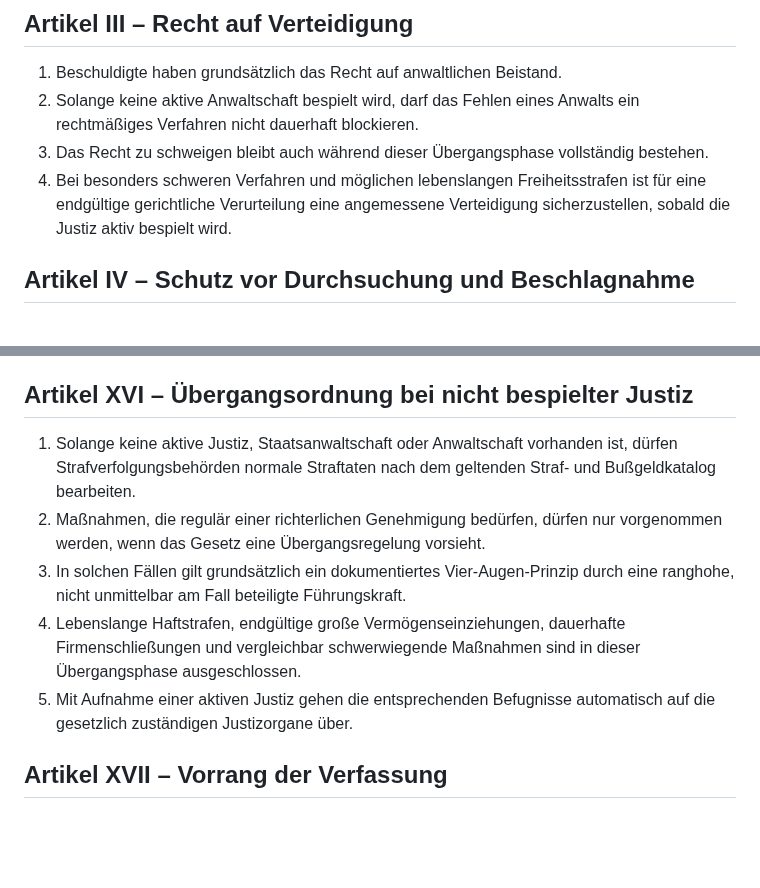
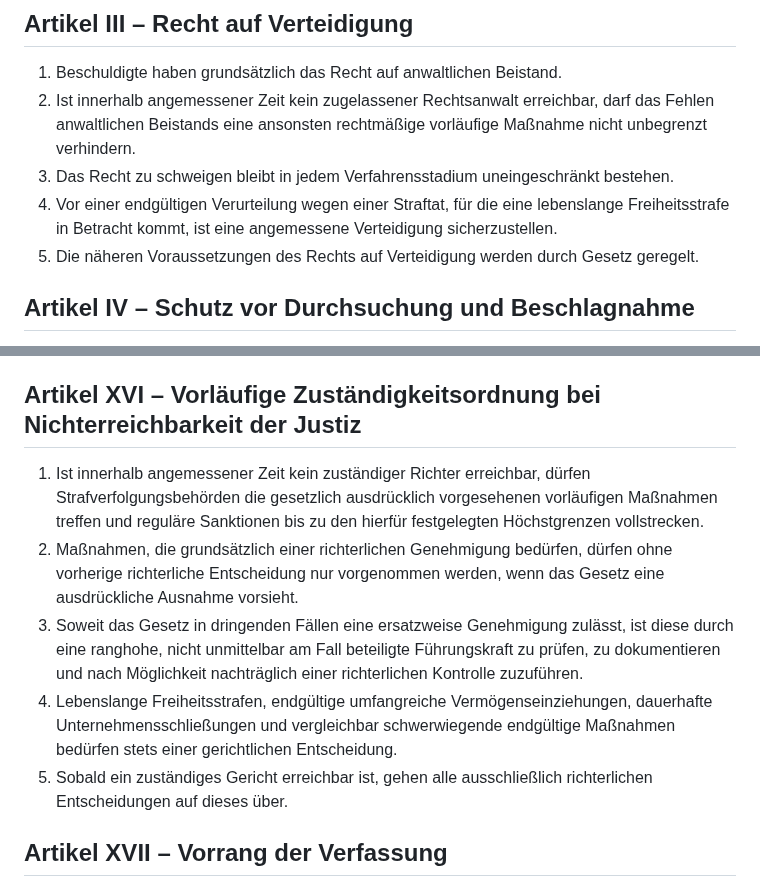
Before and after one commit to michaeltimmler91-jpg/Gesetzbuch, a Markdown page: 01-constitution/constitution.md, 2 parts joined by grey strips. Rendered like a GitHub page; blank space fills up the shorter version.

Commit message:
Rewrite constitution in formal in-world legal language

```diff
--- a/01-constitution/constitution.md
+++ b/01-constitution/constitution.md
@@ -23,9 +23,10 @@ Im Bewusstsein der Verantwortung für Freiheit, Sicherheit, Gerechtigkeit und ei
 ## Artikel III – Recht auf Verteidigung
 
 1. Beschuldigte haben grundsätzlich das Recht auf anwaltlichen Beistand.
-2. Solange keine aktive Anwaltschaft bespielt wird, darf das Fehlen eines Anwalts ein rechtmäßiges Verfahren nicht dauerhaft blockieren.
-3. Das Recht zu schweigen bleibt auch während dieser Übergangsphase vollständig bestehen.
-4. Bei besonders schweren Verfahren und möglichen lebenslangen Freiheitsstrafen ist für eine endgültige gerichtliche Verurteilung eine angemessene Verteidigung sicherzustellen, sobald die Justiz aktiv bespielt wird.
+2. Ist innerhalb angemessener Zeit kein zugelassener Rechtsanwalt erreichbar, darf das Fehlen anwaltlichen Beistands eine ansonsten rechtmäßige vorläufige Maßnahme nicht unbegrenzt verhindern.
+3. Das Recht zu schweigen bleibt in jedem Verfahrensstadium uneingeschränkt bestehen.
+4. Vor einer endgültigen Verurteilung wegen einer Straftat, für die eine lebenslange Freiheitsstrafe in Betracht kommt, ist eine angemessene Verteidigung sicherzustellen.
+5. Die näheren Voraussetzungen des Rechts auf Verteidigung werden durch Gesetz geregelt.
 
 ## Artikel IV – Schutz vor Durchsuchung und Beschlagnahme
 
@@ -126,13 +127,13 @@ Im Bewusstsein der Verantwortung für Freiheit, Sicherheit, Gerechtigkeit und ei
 5. Zivilrechtliche Ansprüche Geschädigter bleiben grundsätzlich unberührt.
 6. Begnadigungen sind offiziell zu dokumentieren.
 
-## Artikel XVI – Übergangsordnung bei nicht bespielter Justiz
+## Artikel XVI – Vorläufige Zuständigkeitsordnung bei Nichterreichbarkeit der Justiz
 
-1. Solange keine aktive Justiz, Staatsanwaltschaft oder Anwaltschaft vorhanden ist, dürfen Strafverfolgungsbehörden normale Straftaten nach dem geltenden Straf- und Bußgeldkatalog bearbeiten.
-2. Maßnahmen, die regulär einer richterlichen Genehmigung bedürfen, dürfen nur vorgenommen werden, wenn das Gesetz eine Übergangsregelung vorsieht.
-3. In solchen Fällen gilt grundsätzlich ein dokumentiertes Vier-Augen-Prinzip durch eine ranghohe, nicht unmittelbar am Fall beteiligte Führungskraft.
-4. Lebenslange Haftstrafen, endgültige große Vermögenseinziehungen, dauerhafte Firmenschließungen und vergleichbar schwerwiegende Maßnahmen sind in dieser Übergangsphase ausgeschlossen.
-5. Mit Aufnahme einer aktiven Justiz gehen die entsprechenden Befugnisse automatisch auf die gesetzlich zuständigen Justizorgane über.
+1. Ist innerhalb angemessener Zeit kein zuständiger Richter erreichbar, dürfen Strafverfolgungsbehörden die gesetzlich ausdrücklich vorgesehenen vorläufigen Maßnahmen treffen und reguläre Sanktionen bis zu den hierfür festgelegten Höchstgrenzen vollstrecken.
+2. Maßnahmen, die grundsätzlich einer richterlichen Genehmigung bedürfen, dürfen ohne vorherige richterliche Entscheidung nur vorgenommen werden, wenn das Gesetz eine ausdrückliche Ausnahme vorsieht.
+3. Soweit das Gesetz in dringenden Fällen eine ersatzweise Genehmigung zulässt, ist diese durch eine ranghohe, nicht unmittelbar am Fall beteiligte Führungskraft zu prüfen, zu dokumentieren und nach Möglichkeit nachträglich einer richterlichen Kontrolle zuzuführen.
+4. Lebenslange Freiheitsstrafen, endgültige umfangreiche Vermögenseinziehungen, dauerhafte Unternehmensschließungen und vergleichbar schwerwiegende endgültige Maßnahmen bedürfen stets einer gerichtlichen Entscheidung.
+5. Sobald ein zuständiges Gericht erreichbar ist, gehen alle ausschließlich richterlichen Entscheidungen auf dieses über.
 
 ## Artikel XVII – Vorrang der Verfassung
 
```
